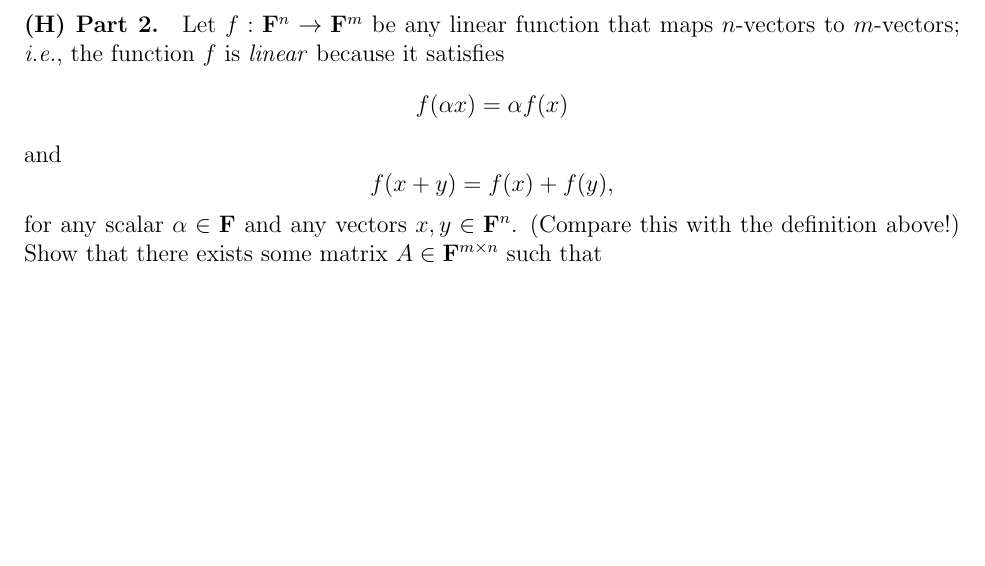
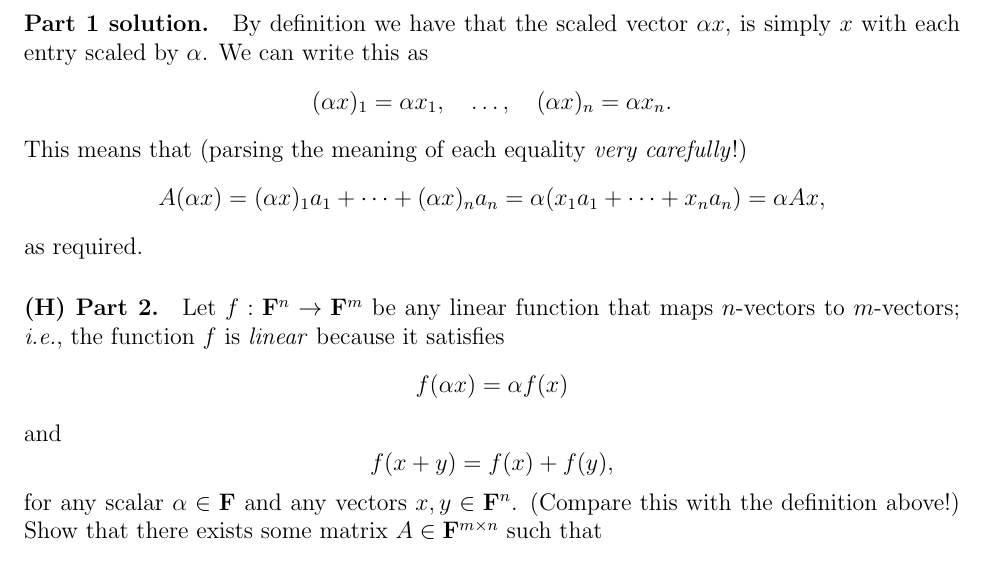
Before and after one commit to angeris/spla-repo, a LaTeX problem sheet (session1/homework/homework1.tex): part of page 2 of 6, cut at the place of the change, the shorter picture padded with empty space. Compiled offline with pdfLaTeX.

Commit message:
adding example solution

```diff
--- a/session1/homework/homework1.tex
+++ b/session1/homework/homework1.tex
@@ -3,7 +3,8 @@
 \usepackage{amsmath, amssymb, url, float, graphicx, float}
 \usepackage{fullpage}
 \usepackage[small,bf]{caption}
-\usepackage{cite}
+\usepackage{versions}
+
 
 \newcommand{\field}{\mathbf{F}}
 \newcommand{\from}{\leftarrow}
@@ -22,6 +23,8 @@
 \let\vec\undefined
 \newcommand{\vec}{\mathbf{vec}}
 
+%\excludeversion{solution}
+\includeversion{solution}
 
 \input defs.tex
 
@@ -63,6 +66,22 @@ and for any other vector $y \in \field^n$,
     A(x + y) = Ax + Ay.
 \]
 (We will make use of this a lot in the proofs of the paper!)
+
+% Note the \begin{solution} ... \end{solution} environment
+% along with the paragraph heading!
+\begin{solution}
+\paragraph{Part 1 solution.} By definition we have that the scaled
+vector $\alpha x$, is simply $x$ with each entry scaled by $\alpha$.
+We can write this as
+\[
+    (\alpha x)_1 = \alpha x_1, \quad \dots, \quad (\alpha x)_n = \alpha x_n.
+\]
+This means that (parsing the meaning of each equality \emph{very carefully}!)
+\[
+    A(\alpha x) = (\alpha x)_1a_1 + \dots + (\alpha x)_na_n = \alpha (x_1 a_1 + \dots + x_n a_n) = \alpha Ax,
+\]
+as required.
+\end{solution}
 
 \paragraph{(H) Part 2.} Let $f: \field^n \to \field^m$ be any linear function that maps
 $n$-vectors to $m$-vectors;
```
Also changed, not shown: session1/homework/homework1.pdf.
